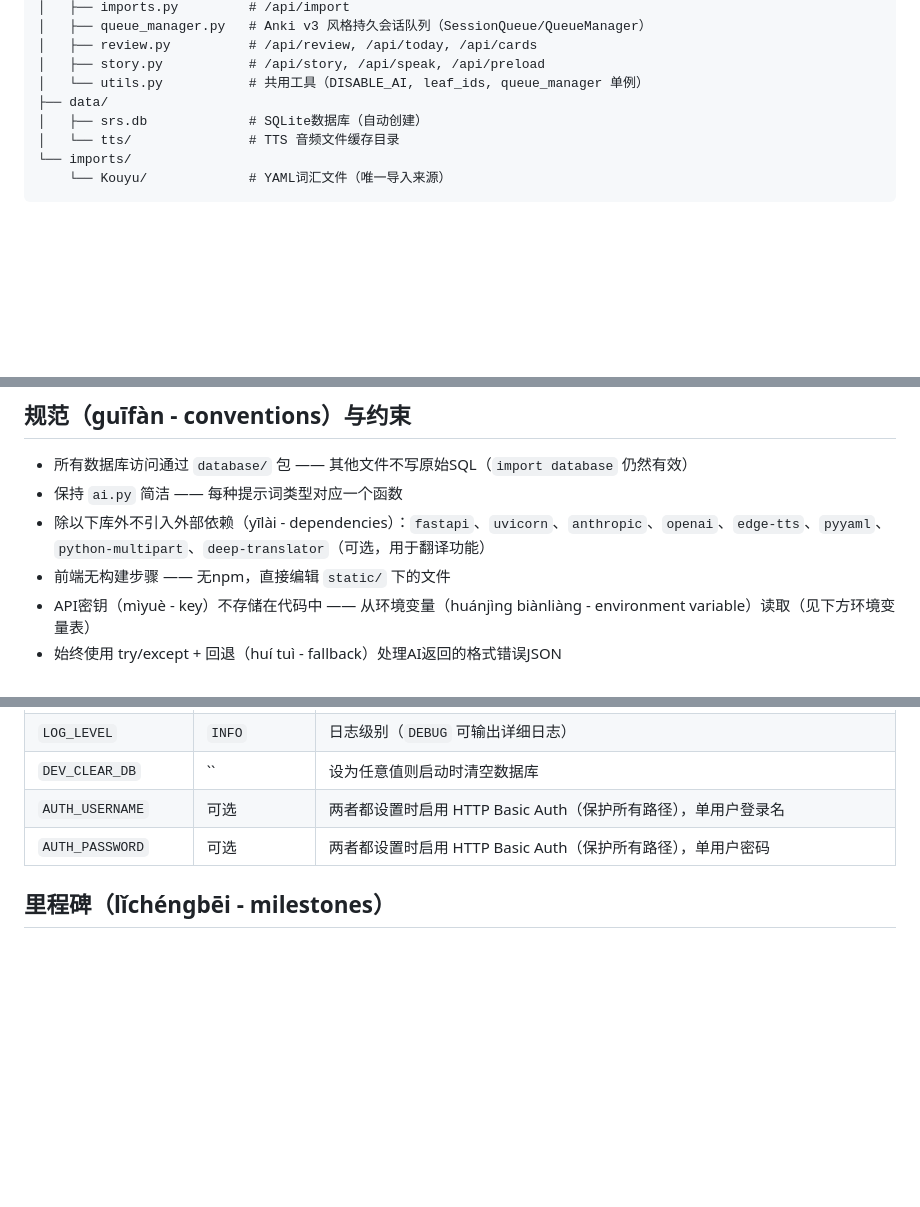
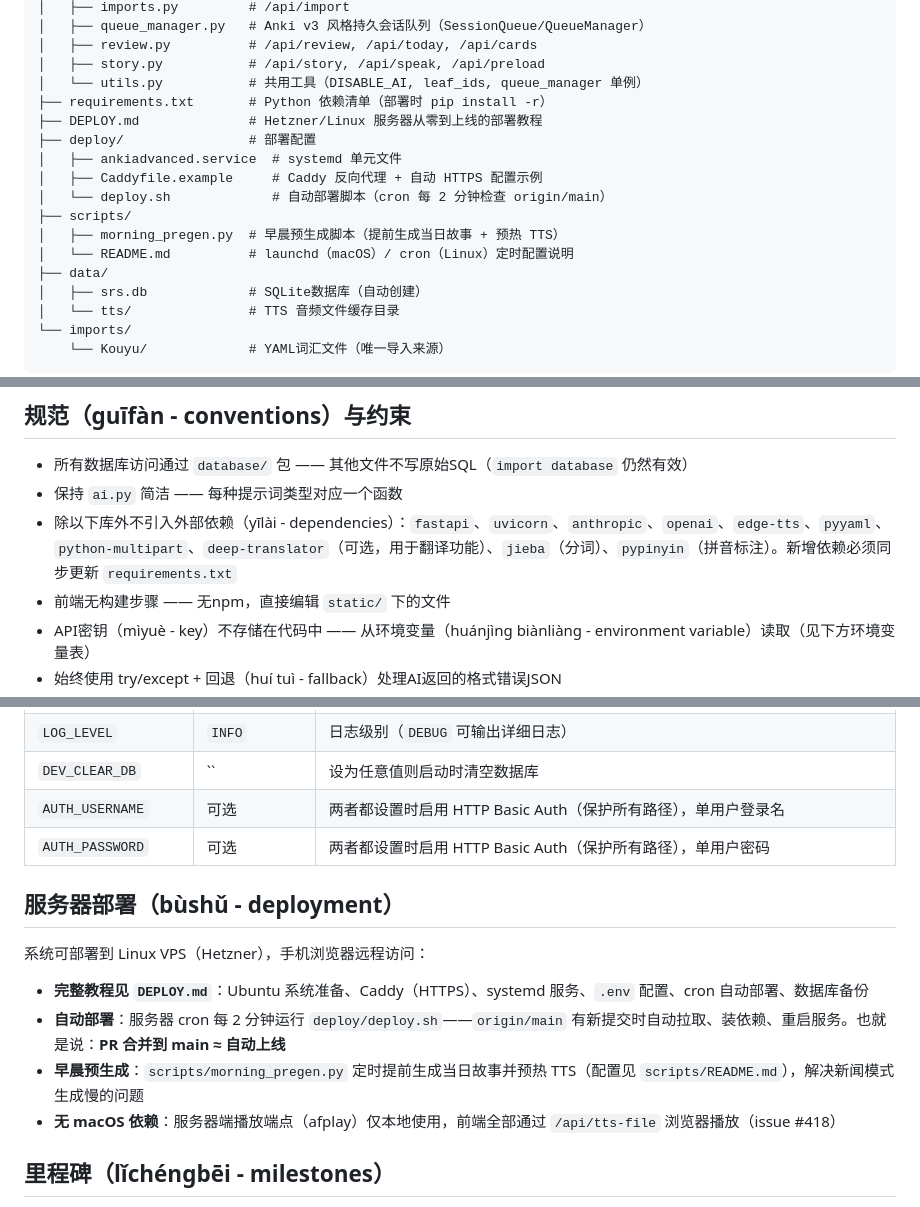
Before and after one commit to daniel4828/AnkiAdvanced, a Markdown page: CLAUDE.md, 3 parts joined by grey strips. GitHub-like rendering; blank space fills up the shorter version.

Commit message:
docs: CLAUDE.md 补充部署章节、scripts/deploy 目录结构与实际依赖清单（jieba/pypinyin）
Co-Authored-By: Claude Fable 5 <noreply@anthropic.com>

```diff
--- a/CLAUDE.md
+++ b/CLAUDE.md
@@ -411,6 +411,15 @@ echo "✓ 议题创建完成"
 │   ├── review.py          # /api/review, /api/today, /api/cards
 │   ├── story.py           # /api/story, /api/speak, /api/preload
 │   └── utils.py           # 共用工具（DISABLE_AI, leaf_ids, queue_manager 单例）
+├── requirements.txt       # Python 依赖清单（部署时 pip install -r）
+├── DEPLOY.md              # Hetzner/Linux 服务器从零到上线的部署教程
+├── deploy/                # 部署配置
+│   ├── ankiadvanced.service  # systemd 单元文件
+│   ├── Caddyfile.example     # Caddy 反向代理 + 自动 HTTPS 配置示例
+│   └── deploy.sh             # 自动部署脚本（cron 每 2 分钟检查 origin/main）
+├── scripts/
+│   ├── morning_pregen.py  # 早晨预生成脚本（提前生成当日故事 + 预热 TTS）
+│   └── README.md          # launchd（macOS）/ cron（Linux）定时配置说明
 ├── data/
 │   ├── srs.db             # SQLite数据库（自动创建）
 │   └── tts/               # TTS 音频文件缓存目录
@@ -581,7 +590,7 @@ python main.py status --deck Kouyu  # 筛选（shāixuǎn - filter）单个牌
 
 - 所有数据库访问通过 `database/` 包 —— 其他文件不写原始SQL（`import database` 仍然有效）
 - 保持 `ai.py` 简洁 —— 每种提示词类型对应一个函数
-- 除以下库外不引入外部依赖（yīlài - dependencies）：`fastapi`、`uvicorn`、`anthropic`、`openai`、`edge-tts`、`pyyaml`、`python-multipart`、`deep-translator`（可选，用于翻译功能）
+- 除以下库外不引入外部依赖（yīlài - dependencies）：`fastapi`、`uvicorn`、`anthropic`、`openai`、`edge-tts`、`pyyaml`、`python-multipart`、`deep-translator`（可选，用于翻译功能）、`jieba`（分词）、`pypinyin`（拼音标注）。新增依赖必须同步更新 `requirements.txt`
 - 前端无构建步骤 —— 无npm，直接编辑 `static/` 下的文件
 - API密钥（mìyuè - key）不存储在代码中 —— 从环境变量（huánjìng biànliàng - environment variable）读取（见下方环境变量表）
 - 始终使用 try/except + 回退（huí tuì - fallback）处理AI返回的格式错误JSON
@@ -607,6 +616,15 @@ bash run.dev.sh      # 开发启动（DB_PATH=data/dev.db，DISABLE_AI=1）
 | `AUTH_USERNAME` | 可选 | 两者都设置时启用 HTTP Basic Auth（保护所有路径），单用户登录名 |
 | `AUTH_PASSWORD` | 可选 | 两者都设置时启用 HTTP Basic Auth（保护所有路径），单用户密码 |
 
+## 服务器部署（bùshǔ - deployment）
+
+系统可部署到 Linux VPS（Hetzner），手机浏览器远程访问：
+
+- **完整教程见 `DEPLOY.md`**：Ubuntu 系统准备、Caddy（HTTPS）、systemd 服务、`.env` 配置、cron 自动部署、数据库备份
+- **自动部署**：服务器 cron 每 2 分钟运行 `deploy/deploy.sh`——`origin/main` 有新提交时自动拉取、装依赖、重启服务。也就是说：**PR 合并到 main ≈ 自动上线**
+- **早晨预生成**：`scripts/morning_pregen.py` 定时提前生成当日故事并预热 TTS（配置见 `scripts/README.md`），解决新闻模式生成慢的问题
+- **无 macOS 依赖**：服务器端播放端点（afplay）仅本地使用，前端全部通过 `/api/tts-file` 浏览器播放（issue #418）
+
 ## 里程碑（lǐchéngbēi - milestones）
 
 - **M1** ✅ 数据库模式、SM-2算法、口语YAML导入器、CLI（`import` + `status`）
```
